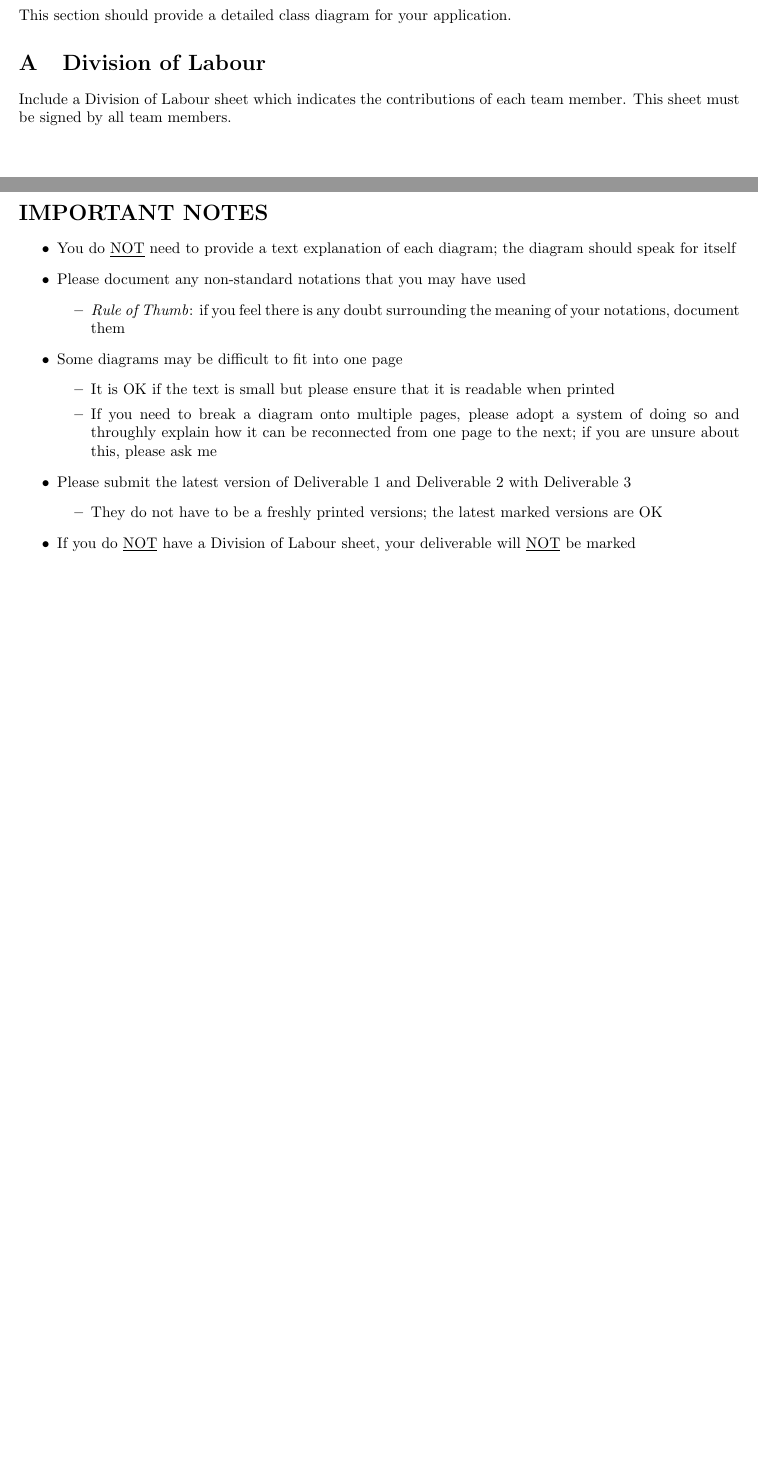
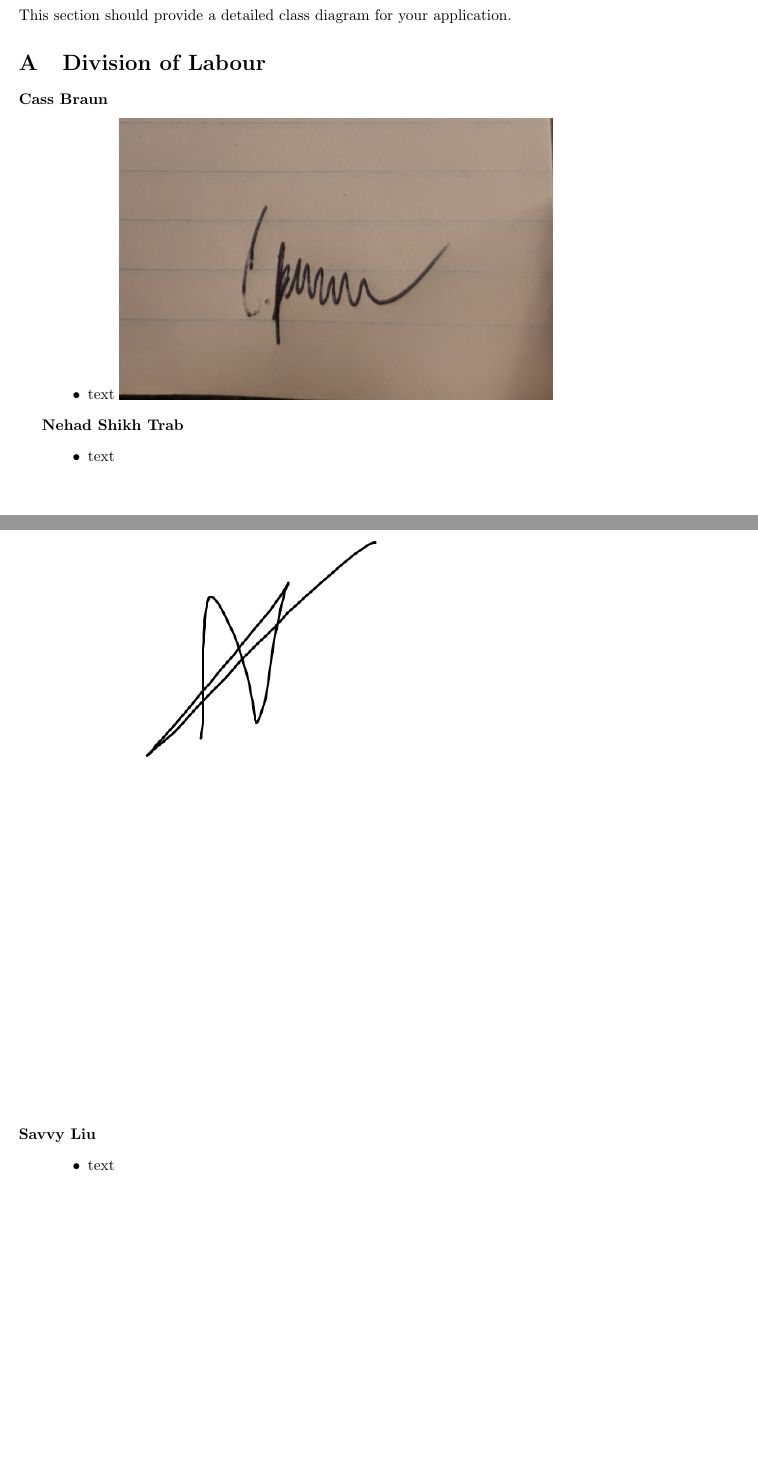
Before and after one commit to txshah/3A04_group6, a LaTeX document (SE3A04_D3_Template.tex): two parts of pages 5 and 6 of 6 before the commit and two parts of pages 5 and 6 of 7 after it, joined at a grey line, cut so that both start at the same text, the shorter picture padded with empty space. Compiled offline with pdfLaTeX.

Commit message:
added division of labour and intro

```diff
--- a/SE3A04_D3_Template.tex
+++ b/SE3A04_D3_Template.tex
@@ -115,27 +112,45 @@ This section should provide a detailed class diagram for your application.
 \appendix
 \section{Division of Labour}
 \label{sec:division_of_labour}
-% Begin Section
-Include a Division of Labour sheet which indicates the contributions of each team member. This sheet must be signed by all team members.
 % End Section
 
-\newpage
-\section*{IMPORTANT NOTES}
+% \newpage
+% \section*{IMPORTANT NOTES}
+% \begin{itemize}
+% 	\item You do \underline{NOT} need to provide a text explanation of each diagram; the diagram should speak for itself
+% 	\item Please document any non-standard notations that you may have used
+% 	\begin{itemize}
+% 		\item \emph{Rule of Thumb}: if you feel there is any doubt surrounding the meaning of your notations, document them
+% 	\end{itemize}
+% 	\item Some diagrams may be difficult to fit into one page
+% 	\begin{itemize}
+% 		\item It is OK if the text is small but please ensure that it is readable when printed
+% 		\item If you need to break a diagram onto multiple pages, please adopt a system of doing so and throughly explain how it can be reconnected from one page to the next; if you are unsure about this, please ask me
+% 	\end{itemize}
+% 	\item Please submit the latest version of Deliverable 1 and Deliverable 2 with Deliverable 3
+% 	\begin{itemize}
+% 		\item They do not have to be a freshly printed versions; the latest marked versions are OK
+% 	\end{itemize}
+% 	\item If you do \underline{NOT} have a Division of Labour sheet, your deliverable will \underline{NOT} be marked
+% \end{itemize}
+
+
+\textbf{Cass Braun}
 \begin{itemize}
-	\item You do \underline{NOT} need to provide a text explanation of each diagram; the diagram should speak for itself
-	\item Please document any non-standard notations that you may have used
-	\begin{itemize}
-		\item \emph{Rule of Thumb}: if you feel there is any doubt surrounding the meaning of your notations, document them
-	\end{itemize}
-	\item Some diagrams may be difficult to fit into one page
-	\begin{itemize}
-		\item It is OK if the text is small but please ensure that it is readable when printed
-		\item If you need to break a diagram onto multiple pages, please adopt a system of doing so and throughly explain how it can be reconnected from one page to the next; if you are unsure about this, please ask me
-	\end{itemize}
-	\item Please submit the latest version of Deliverable 1 and Deliverable 2 with Deliverable 3
-	\begin{itemize}
-		\item They do not have to be a freshly printed versions; the latest marked versions are OK
-	\end{itemize}
-	\item If you do \underline{NOT} have a Division of Labour sheet, your deliverable will \underline{NOT} be marked
+    \setlength\itemindent{2em}
+    \item text
+\includegraphics[width=0.6\textwidth]{Cass.jpg}
 \end{itemize}
 
+\textbf{Nehad Shikh Trab}
+\begin{itemize}
+    \setlength\itemindent{2em}
+\item text
+\end{itemize}
+\includegraphics[width=0.6\textwidth]{Nehad.png}
+\\
+\textbf{Savvy Liu}
+\begin{itemize}
+    \setlength\itemindent{2em}
+    \item text
+\end{itemize}
```
Also changed, not shown: SE3A04_D3_Template.pdf, SE3A04_D3_Template.tex (47 more changed lines), 5 other files.
